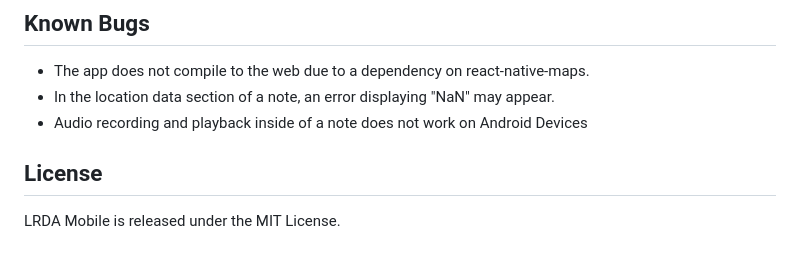
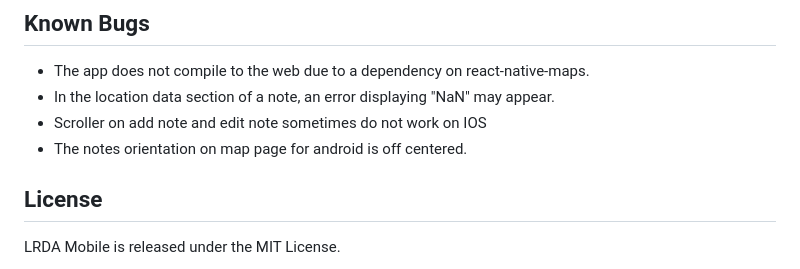
Before and after one commit to oss-slu/lrda_mobile, a Markdown page: README.md, the part around the change. GitHub-like rendering.

```diff
--- a/README.md
+++ b/README.md
@@ -80,7 +80,8 @@ Launch the app on your device or emulator using the `yarn run start` command. Th
 ## Known Bugs
 - The app does not compile to the web due to a dependency on react-native-maps.
 - In the location data section of a note, an error displaying "NaN" may appear.
-- Audio recording and playback inside of a note does not work on Android Devices
+- Scroller on add note and edit note sometimes do not work on IOS
+- The notes orientation on map page for android is off centered.
 
 ## License
 LRDA Mobile is released under the MIT License.
```
